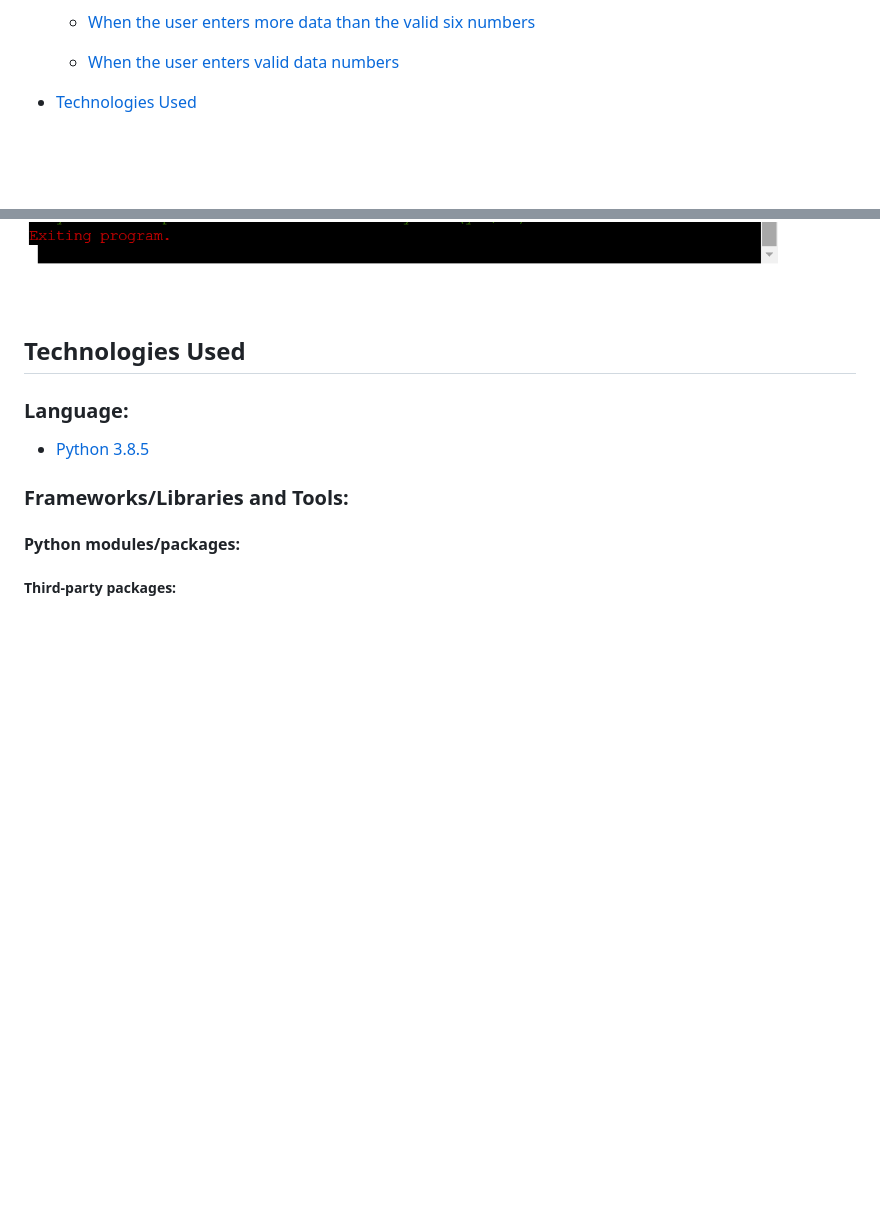
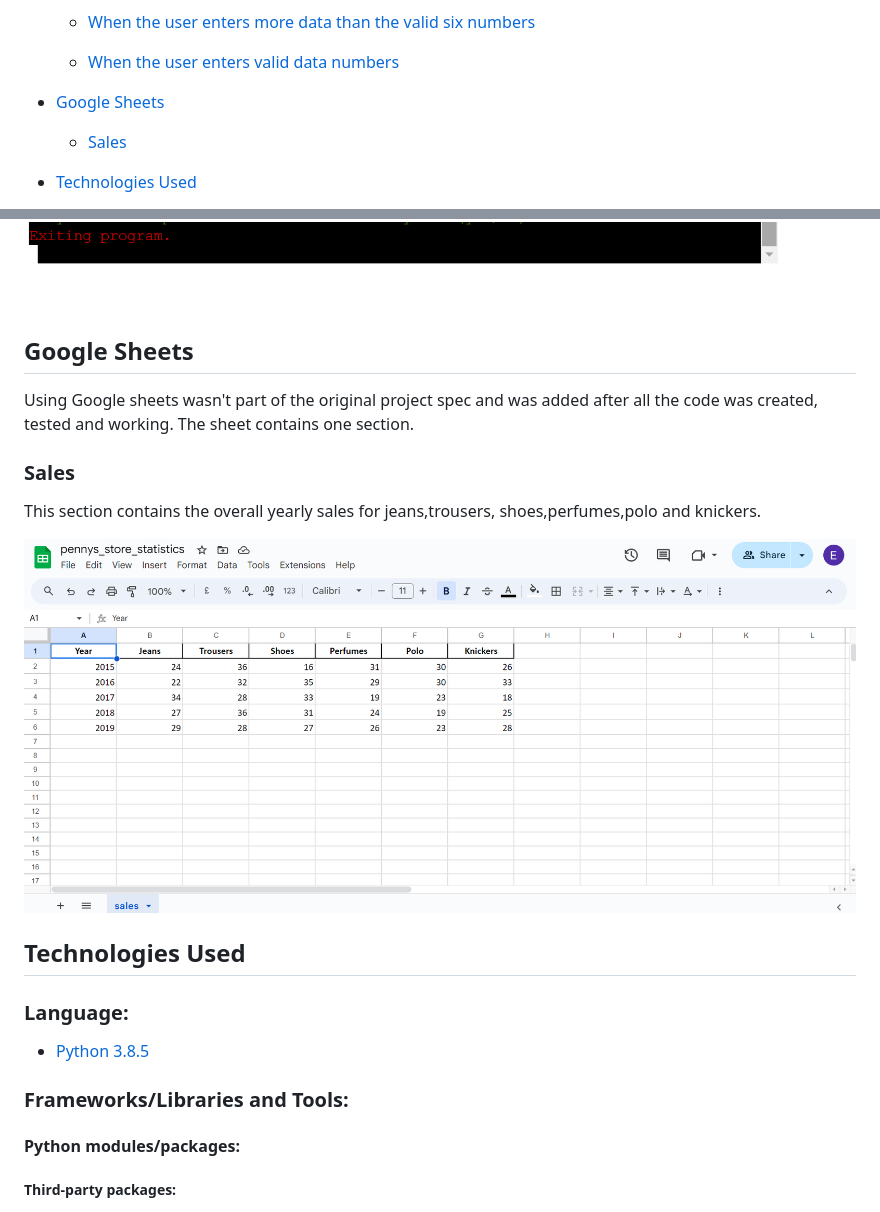
Before and after one commit to Ebuka-martins/Pennys-store-statistics-project, a Markdown page: README.md, 2 parts joined by grey strips. Drawn GitHub-style; pictures changed too: Documentation/google-sheet.png (added); blank space fills up the shorter version.

Commit message:
Add Google Sheet and image to README.md

```diff
--- a/README.md
+++ b/README.md
@@ -21,6 +21,9 @@ This Python program automates the process of predicting and managing yearly sale
   - [When the user enters more data than the valid six numbers](When-the-user-enters-more-data-than-the-valid-six-numbers)
 
   - [When the user enters valid data numbers](#When-the-user-enters-valid-data-numbers)
+
+- [Google Sheets](#Google-Sheets)
+  - [Sales](#Sales)
 
 - [Technologies Used](#Technologies-Used)
 
@@ -132,6 +135,16 @@ The user is expected to input the correct six digit numbers, separated with comm
 - When the user enters `Yes`, random number sales for next upper year will be generated, but if type `NO` you will be automatically exiting the program.
 
 ![valid-data](Documentation/valid-data.png)
+
+## Google Sheets
+ Using Google sheets wasn't part of the original project spec and was added after all the code was created, tested and working. The sheet contains one section.
+
+ ### Sales
+
+ This section contains the overall yearly sales for jeans,trousers, shoes,perfumes,polo and knickers.
+
+ ![Google Sheet](Documentation/google-sheet.png)
+
 
 ## Technologies Used
 ### Language:
```
